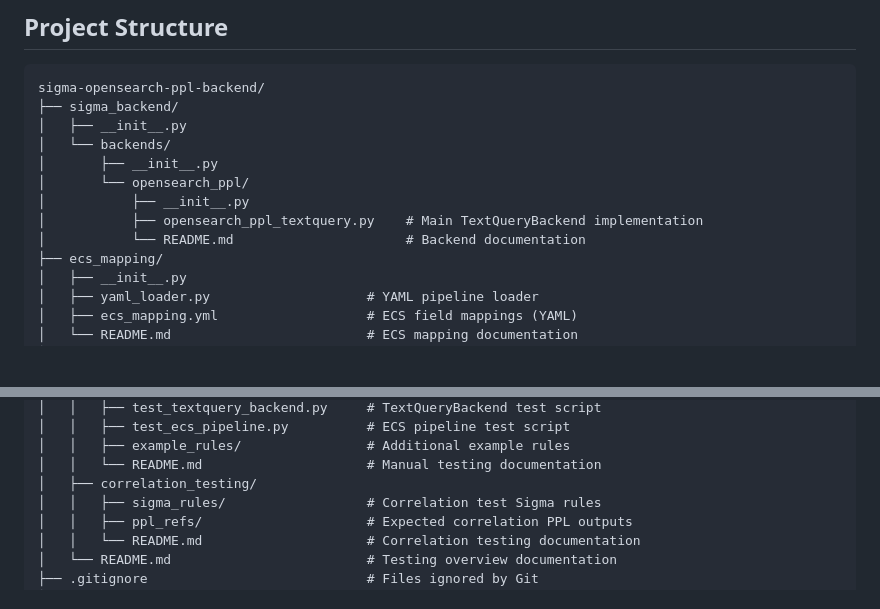
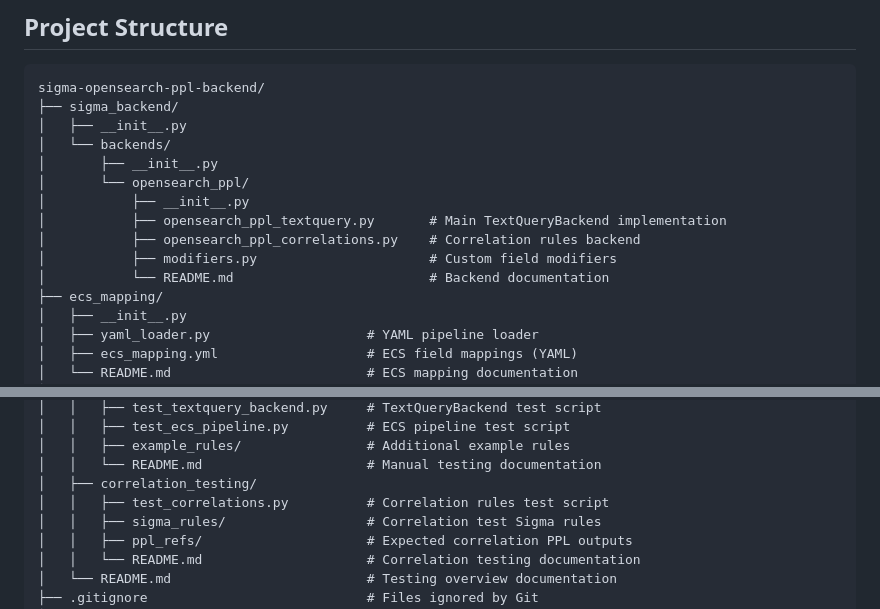
Before and after one commit to Adrian256256/sigma-opensearch-ppl-backend, a Markdown page: README.md, 2 parts joined by grey strips. GitHub-like rendering; blank space fills up the shorter version.

Commit message:
updated project structure

```diff
--- a/README.md
+++ b/README.md
@@ -31,8 +31,10 @@ sigma-opensearch-ppl-backend/
 │       ├── __init__.py
 │       └── opensearch_ppl/
 │           ├── __init__.py
-│           ├── opensearch_ppl_textquery.py    # Main TextQueryBackend implementation
-│           └── README.md                      # Backend documentation
+│           ├── opensearch_ppl_textquery.py       # Main TextQueryBackend implementation
+│           ├── opensearch_ppl_correlations.py    # Correlation rules backend
+│           ├── modifiers.py                      # Custom field modifiers
+│           └── README.md                         # Backend documentation
 ├── ecs_mapping/
 │   ├── __init__.py
 │   ├── yaml_loader.py                    # YAML pipeline loader
@@ -63,6 +65,7 @@ sigma-opensearch-ppl-backend/
 │   │   ├── example_rules/                # Additional example rules
 │   │   └── README.md                     # Manual testing documentation
 │   ├── correlation_testing/
+│   │   ├── test_correlations.py          # Correlation rules test script
 │   │   ├── sigma_rules/                  # Correlation test Sigma rules
 │   │   ├── ppl_refs/                     # Expected correlation PPL outputs
 │   │   └── README.md                     # Correlation testing documentation
```
